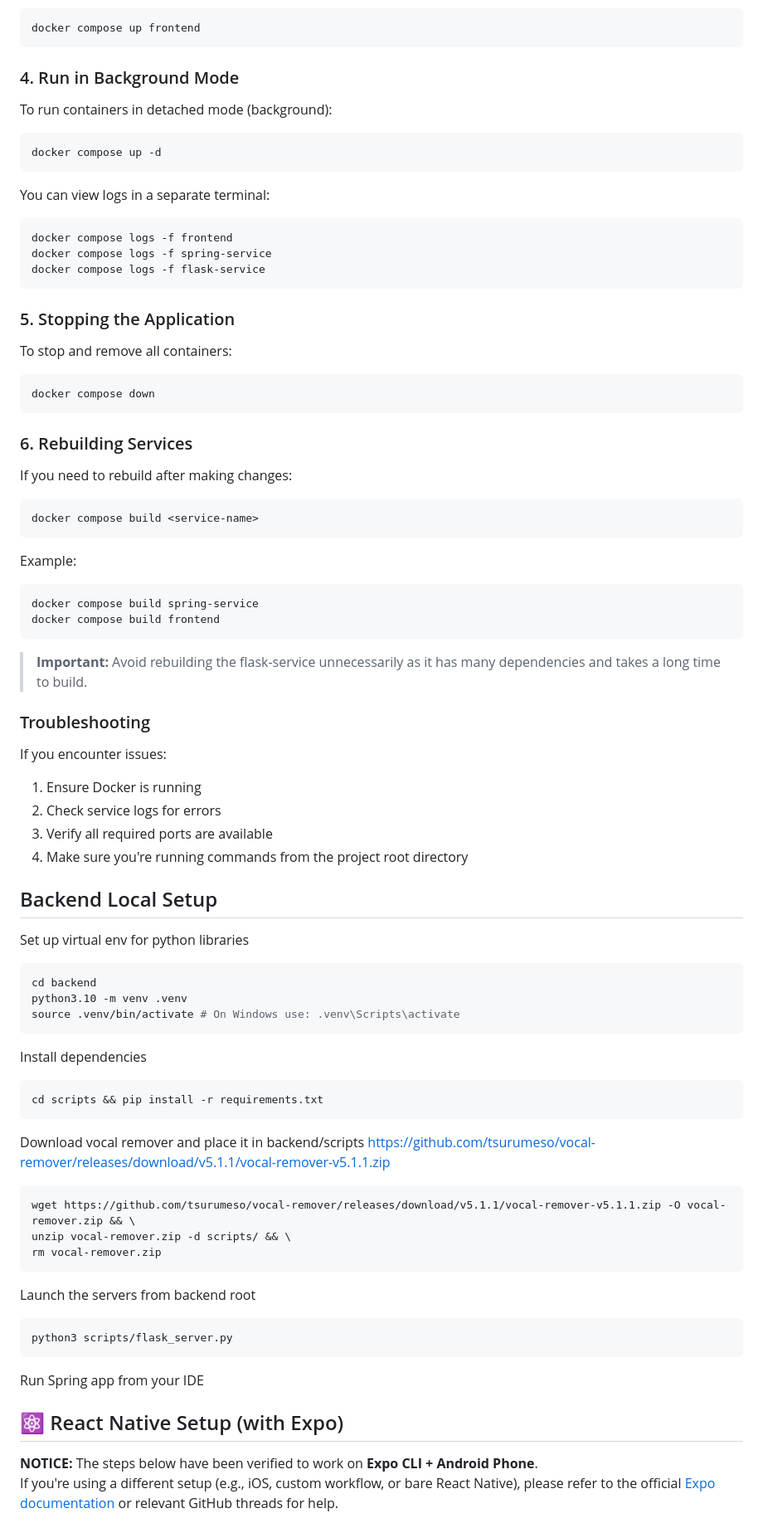
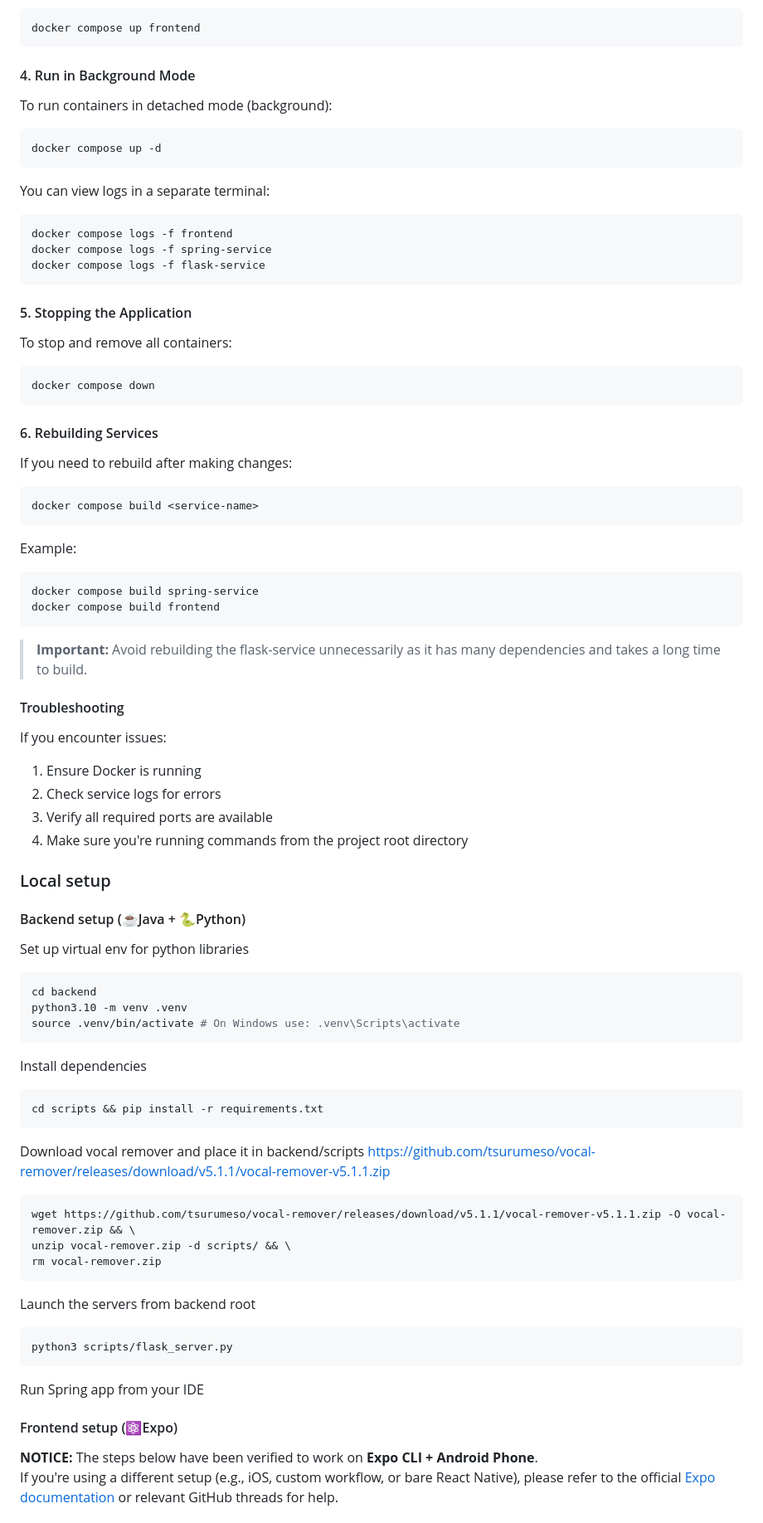
Before and after one commit to Vemtor/karaoke, a Markdown page: README.md, the part around the change printed below. Shown: that part at 83% size. Rendered like a GitHub page.

````diff
--- a/README.md
+++ b/README.md
@@ -61,7 +71,7 @@ For example:
 docker compose up frontend
 ```
 
-### 4. Run in Background Mode
+#### 4. Run in Background Mode
 
 To run containers in detached mode (background):
 
@@ -77,7 +87,7 @@ docker compose logs -f spring-service
 docker compose logs -f flask-service
 ```
 
-### 5. Stopping the Application
+#### 5. Stopping the Application
 
 To stop and remove all containers:
 
@@ -85,7 +95,7 @@ To stop and remove all containers:
 docker compose down
 ```
 
-### 6. Rebuilding Services
+#### 6. Rebuilding Services
 
 If you need to rebuild after making changes:
 
@@ -102,7 +112,7 @@ docker compose build frontend
 
 > **Important:** Avoid rebuilding the flask-service unnecessarily as it has many dependencies and takes a long time to build.
 
-### Troubleshooting
+#### Troubleshooting
 
 If you encounter issues:
 
@@ -111,7 +121,10 @@ If you encounter issues:
 3. Verify all required ports are available
 4. Make sure you're running commands from the project root directory
 
-## Backend Local Setup
+### Local setup
+
+#### Backend setup (☕Java + 🐍Python)
+
 Set up virtual env for python libraries
 
 ```bash
@@ -119,25 +132,31 @@ cd backend
 python3.10 -m venv .venv
 source .venv/bin/activate # On Windows use: .venv\Scripts\activate
 ```
+
 Install dependencies
+
 ```bash
 cd scripts && pip install -r requirements.txt
 ```
+
 Download vocal remover and place it in backend/scripts
-https://github.com/tsurumeso/vocal-remover/releases/download/v5.1.1/vocal-remover-v5.1.1.zip
+<https://github.com/tsurumeso/vocal-remover/releases/download/v5.1.1/vocal-remover-v5.1.1.zip>
+
 ```bash
 wget https://github.com/tsurumeso/vocal-remover/releases/download/v5.1.1/vocal-remover-v5.1.1.zip -O vocal-remover.zip && \
 unzip vocal-remover.zip -d scripts/ && \
 rm vocal-remover.zip
 ```
+
 Launch the servers from backend root
+
 ```bash
 python3 scripts/flask_server.py
 ```
+
 Run Spring app from your IDE
 
-
-## ⚛️ React Native Setup (with Expo)
+#### Frontend setup (⚛️Expo)
 
 **NOTICE:** The steps below have been verified to work on **Expo CLI + Android Phone**.
 If you're using a different setup (e.g., iOS, custom workflow, or bare React Native), please refer to the official [Expo documentation](https://docs.expo.dev/get-started/start-developing/) or relevant GitHub threads for help.
````
Also changed, not shown: other parts of README.md (+32 -46 lines).
